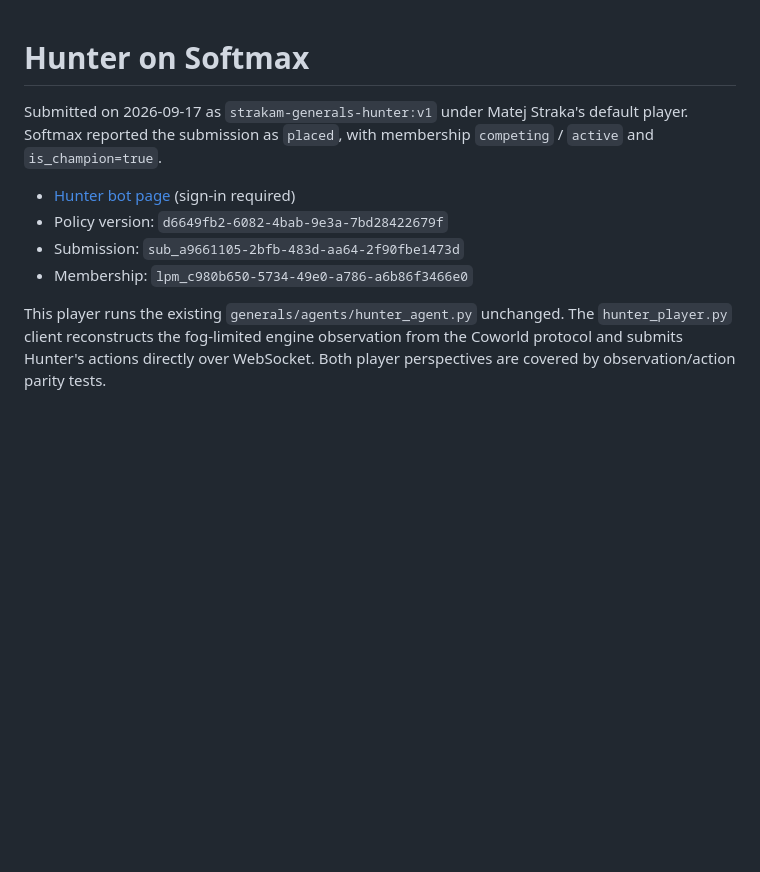
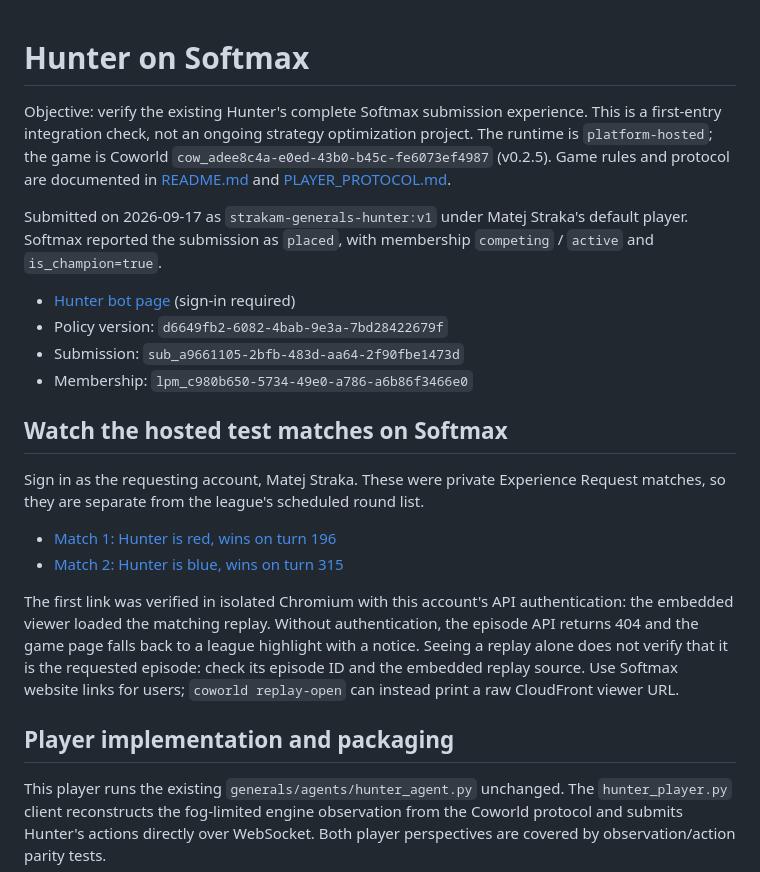
Before and after one commit to strakam/generals-bots, a Markdown page: integrations/softmax/HUNTER.md, the part around the change. Rendered like a GitHub page; blank space fills up the shorter version.

Commit message:
Document participation workflow and authenticated Softmax replay links

```diff
--- a/integrations/softmax/HUNTER.md
+++ b/integrations/softmax/HUNTER.md
@@ -1,4 +1,10 @@
 # Hunter on Softmax
+
+Objective: verify the existing Hunter's complete Softmax submission experience.
+This is a first-entry integration check, not an ongoing strategy optimization
+project. The runtime is `platform-hosted`; the game is Coworld
+`cow_adee8c4a-e0ed-43b0-b45c-fe6073ef4987` (v0.2.5). Game rules and protocol are
+documented in [README.md](README.md) and [PLAYER_PROTOCOL.md](PLAYER_PROTOCOL.md).
 
 Submitted on 2026-09-17 as `strakam-generals-hunter:v1` under Matej Straka's
 default player. Softmax reported the submission as `placed`, with membership
@@ -8,6 +14,24 @@ default player. Softmax reported the submission as `placed`, with membership
 - Policy version: `d6649fb2-6082-4bab-9e3a-7bd28422679f`
 - Submission: `sub_a9661105-2bfb-483d-aa64-2f90fbe1473d`
 - Membership: `lpm_c980b650-5734-49e0-a786-a6b86f3466e0`
+
+## Watch the hosted test matches on Softmax
+
+Sign in as the requesting account, Matej Straka. These were private Experience
+Request matches, so they are separate from the league's scheduled round list.
+
+- [Match 1: Hunter is red, wins on turn 196](https://softmax.com/generals-competition?e=5e2691ef-07e9-4d94-ba0e-5675ceea4e55)
+- [Match 2: Hunter is blue, wins on turn 315](https://softmax.com/generals-competition?e=ffbad867-f7fc-4485-83ee-862055157294)
+
+The first link was verified in isolated Chromium with this account's API
+authentication: the embedded viewer loaded the matching replay. Without
+authentication, the episode API returns 404 and the game page falls back to a
+league highlight with a notice. Seeing a replay alone does not verify that it
+is the requested episode: check its episode ID and the embedded replay source.
+Use Softmax website links for users; `coworld replay-open` can instead print a
+raw CloudFront viewer URL.
+
+## Player implementation and packaging
 
 This player runs the existing `generals/agents/hunter_agent.py` unchanged. The
 `hunter_player.py` client reconstructs the fog-limited engine observation from
```
Also changed, not shown: integrations/softmax/AGENTS.md (added, +38 -0 lines).
